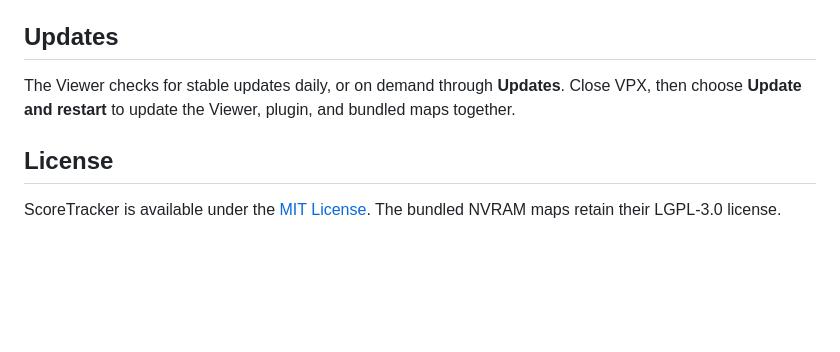
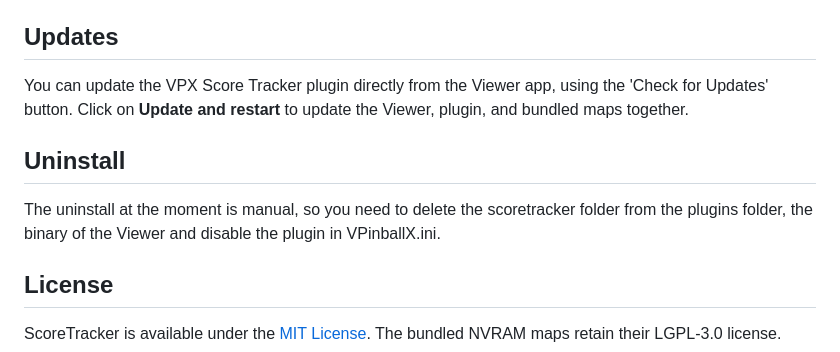
Before and after one commit to herrMirto/vpx-scoretracker-plugin, a Markdown page: README.md, the part around one of its changes. Rendered like a GitHub page; blank space fills up the shorter version.

```diff
--- a/README.md
+++ b/README.md
@@ -116,8 +93,11 @@ Manual installation of a locally built `scoretracker` folder also works.
 
 ## Updates
 
-The Viewer checks for stable updates daily, or on demand through **Updates**. Close VPX, then choose
-**Update and restart** to update the Viewer, plugin, and bundled maps together.
+You can update the VPX Score Tracker plugin directly from the Viewer app, using the 'Check for Updates' button. Click on **Update and restart** to update the Viewer, plugin, and bundled maps together.
+
+## Uninstall
+
+The uninstall at the moment is manual, so you need to delete the scoretracker folder from the plugins folder, the binary of the Viewer and disable the plugin in VPinballX.ini.
 
 ## License
 
```
Also changed, not shown: other parts of README.md (+6 -29 lines).
